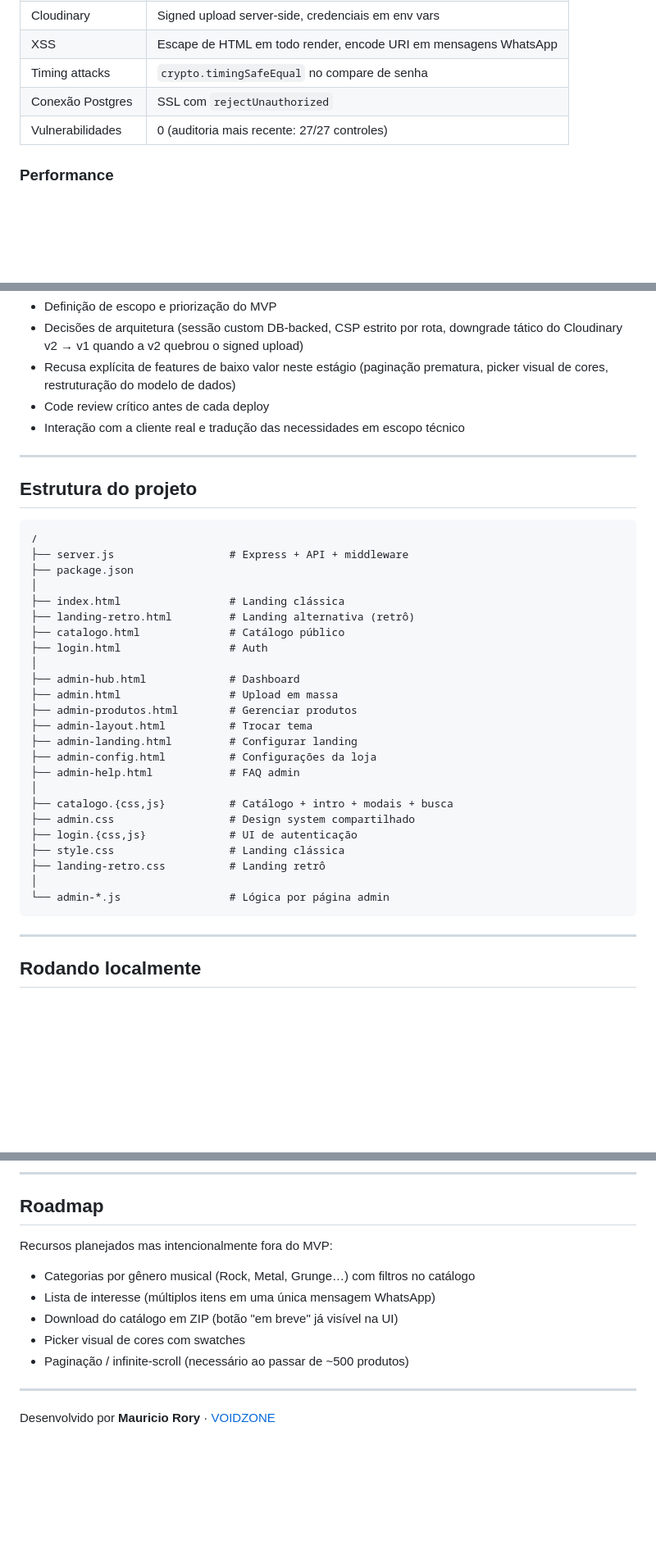
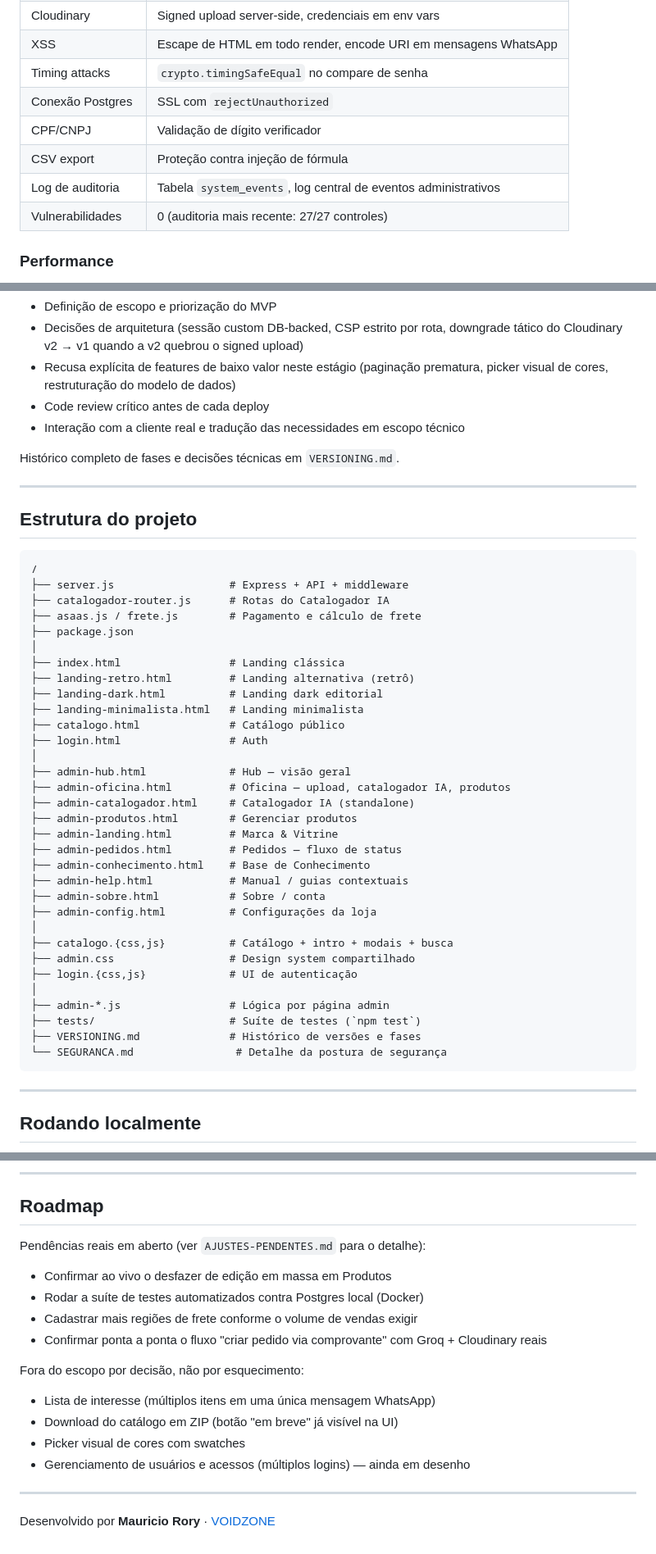
Before and after one commit to roryfield/tripvisuals, a Markdown page: README.md, 3 parts joined by grey strips. Shown at 82% size. Drawn GitHub-style; blank space fills up the shorter version.

````diff
--- a/README.md
+++ b/README.md
@@ -77,6 +81,9 @@ O MVP foi entregue com 170+ peças catalogadas em uma única sessão de upload e
 | XSS                 | Escape de HTML em todo render, encode URI em mensagens WhatsApp               |
 | Timing attacks      | `crypto.timingSafeEqual` no compare de senha                                  |
 | Conexão Postgres    | SSL com `rejectUnauthorized`                                                  |
+| CPF/CNPJ            | Validação de dígito verificador                                               |
+| CSV export          | Proteção contra injeção de fórmula                                            |
+| Log de auditoria    | Tabela `system_events`, log central de eventos administrativos                |
 | Vulnerabilidades    | 0 (auditoria mais recente: 27/27 controles)                                   |
 
 ### Performance
@@ -109,6 +116,8 @@ escopo e qualidade são minhas.
 - Code review crítico antes de cada deploy
 - Interação com a cliente real e tradução das necessidades em escopo técnico
 
+Histórico completo de fases e decisões técnicas em `VERSIONING.md`.
+
 ---
 
 ## Estrutura do projeto
@@ -116,28 +125,36 @@ escopo e qualidade são minhas.
 ```
 /
 ├── server.js                  # Express + API + middleware
+├── catalogador-router.js      # Rotas do Catalogador IA
+├── asaas.js / frete.js        # Pagamento e cálculo de frete
 ├── package.json
 │
 ├── index.html                 # Landing clássica
 ├── landing-retro.html         # Landing alternativa (retrô)
+├── landing-dark.html          # Landing dark editorial
+├── landing-minimalista.html   # Landing minimalista
 ├── catalogo.html              # Catálogo público
 ├── login.html                 # Auth
 │
-├── admin-hub.html             # Dashboard
-├── admin.html                 # Upload em massa
+├── admin-hub.html             # Hub — visão geral
+├── admin-oficina.html         # Oficina — upload, catalogador IA, produtos
+├── admin-catalogador.html     # Catalogador IA (standalone)
 ├── admin-produtos.html        # Gerenciar produtos
-├── admin-layout.html          # Trocar tema
-├── admin-landing.html         # Configurar landing
+├── admin-landing.html         # Marca & Vitrine
+├── admin-pedidos.html         # Pedidos — fluxo de status
+├── admin-conhecimento.html    # Base de Conhecimento
+├── admin-help.html            # Manual / guias contextuais
+├── admin-sobre.html           # Sobre / conta
 ├── admin-config.html          # Configurações da loja
-├── admin-help.html            # FAQ admin
 │
 ├── catalogo.{css,js}          # Catálogo + intro + modais + busca
 ├── admin.css                  # Design system compartilhado
 ├── login.{css,js}             # UI de autenticação
-├── style.css                  # Landing clássica
-├── landing-retro.css          # Landing retrô
 │
-└── admin-*.js                 # Lógica por página admin
+├── admin-*.js                 # Lógica por página admin
+├── tests/                     # Suíte de testes (`npm test`)
+├── VERSIONING.md              # Histórico de versões e fases
+└── SEGURANCA.md                # Detalhe da postura de segurança
 ```
 
 ---
@@ -160,13 +177,19 @@ Sobe em `http://localhost:3000`.
 
 ## Roadmap
 
-Recursos planejados mas intencionalmente fora do MVP:
+Pendências reais em aberto (ver `AJUSTES-PENDENTES.md` para o detalhe):
 
-- Categorias por gênero musical (Rock, Metal, Grunge…) com filtros no catálogo
+- Confirmar ao vivo o desfazer de edição em massa em Produtos
+- Rodar a suíte de testes automatizados contra Postgres local (Docker)
+- Cadastrar mais regiões de frete conforme o volume de vendas exigir
+- Confirmar ponta a ponta o fluxo "criar pedido via comprovante" com Groq + Cloudinary reais
+
+Fora do escopo por decisão, não por esquecimento:
+
 - Lista de interesse (múltiplos itens em uma única mensagem WhatsApp)
 - Download do catálogo em ZIP (botão "em breve" já visível na UI)
 - Picker visual de cores com swatches
-- Paginação / infinite-scroll (necessário ao passar de ~500 produtos)
+- Gerenciamento de usuários e acessos (múltiplos logins) — ainda em desenho
 
 ---
 
````
Also changed, not shown: other parts of README.md (+16 -12 lines).
